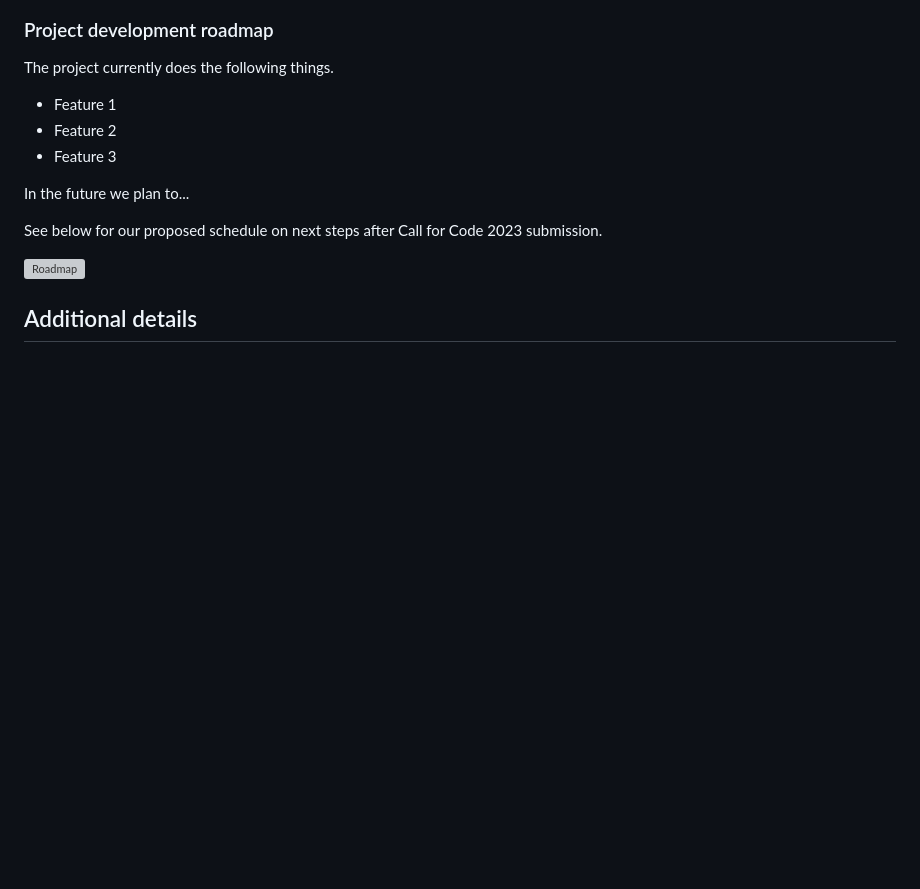
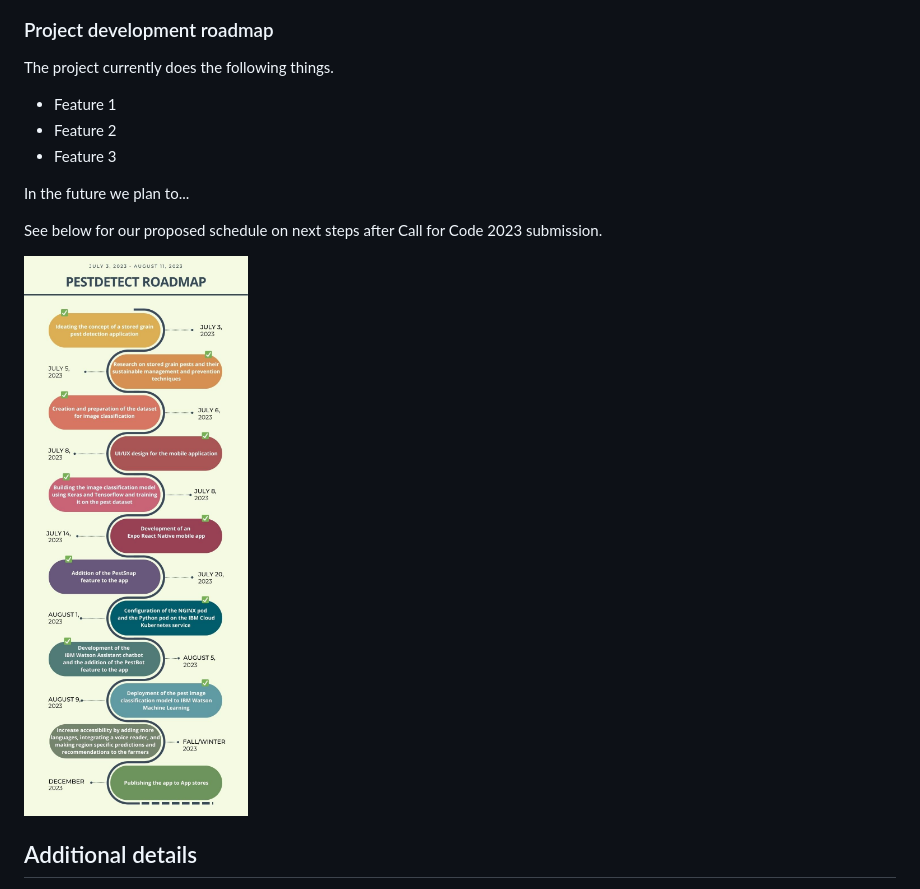
Before and after one commit to jonathanjthomas/PestDetect, a Markdown page: README.md, the part around the change. GitHub-like rendering; blank space fills up the shorter version; grey boxes are pictures that could not be loaded.

```diff
--- a/README.md
+++ b/README.md
@@ -93,7 +93,7 @@ In the future we plan to...
 
 See below for our proposed schedule on next steps after Call for Code 2023 submission.
 
-![Roadmap]([./images/roadmap.jpg](https://github.com/jonathanjthomas/PestDetect/blob/d64709fe5f084a1ce47a9dd2101fa52671e370c8/images/PD_Roadmap.jpg))
+![Roadmap](https://github.com/jonathanjthomas/PestDetect/blob/d64709fe5f084a1ce47a9dd2101fa52671e370c8/images/PD_Roadmap.jpg)
 
 ## Additional details
 
```
